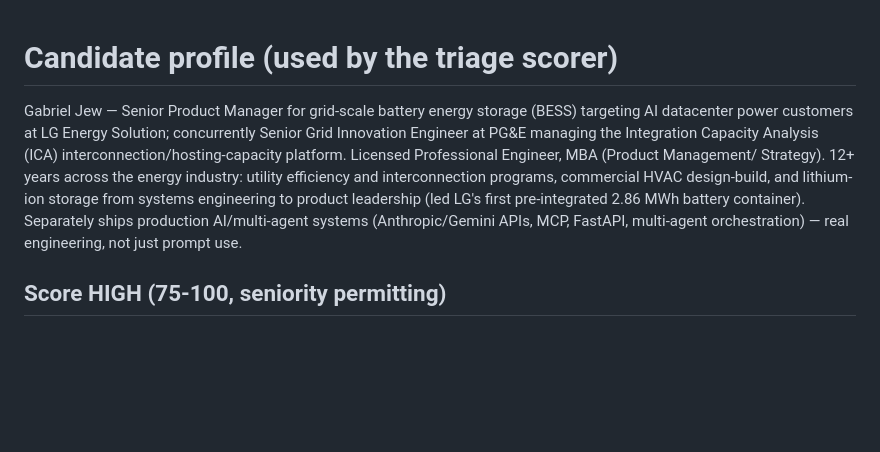
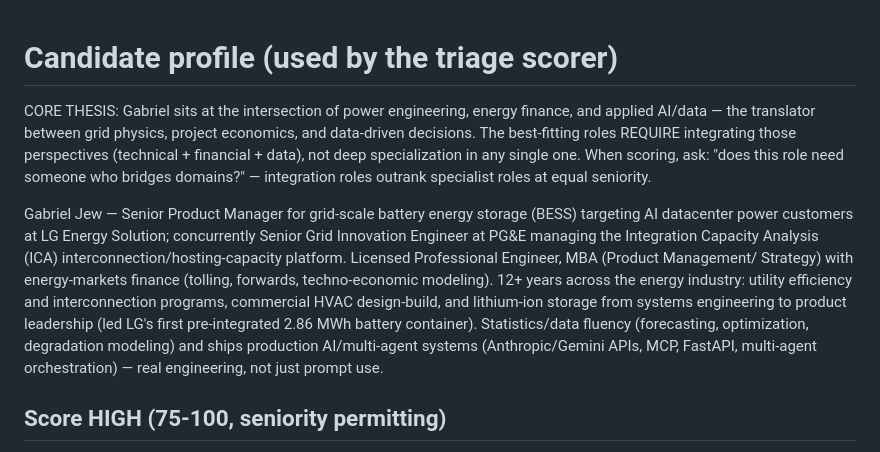
Before and after one commit to gabjew90/Job-watcher, a Markdown page: profile.md, the part around the change. Drawn GitHub-style; blank space fills up the shorter version.

```diff
--- a/profile.md
+++ b/profile.md
@@ -1,14 +1,24 @@
 # Candidate profile (used by the triage scorer)
+
+CORE THESIS: Gabriel sits at the intersection of power engineering, energy
+finance, and applied AI/data — the translator between grid physics, project
+economics, and data-driven decisions. The best-fitting roles REQUIRE
+integrating those perspectives (technical + financial + data), not deep
+specialization in any single one. When scoring, ask: "does this role need
+someone who bridges domains?" — integration roles outrank specialist roles
+at equal seniority.
 
 Gabriel Jew — Senior Product Manager for grid-scale battery energy storage
 (BESS) targeting AI datacenter power customers at LG Energy Solution;
 concurrently Senior Grid Innovation Engineer at PG&E managing the
 Integration Capacity Analysis (ICA) interconnection/hosting-capacity
 platform. Licensed Professional Engineer, MBA (Product Management/
-Strategy). 12+ years across the energy industry: utility efficiency and
+Strategy) with energy-markets finance (tolling, forwards, techno-economic
+modeling). 12+ years across the energy industry: utility efficiency and
 interconnection programs, commercial HVAC design-build, and lithium-ion
 storage from systems engineering to product leadership (led LG's first
-pre-integrated 2.86 MWh battery container). Separately ships production
+pre-integrated 2.86 MWh battery container). Statistics/data fluency
+(forecasting, optimization, degradation modeling) and ships production
 AI/multi-agent systems (Anthropic/Gemini APIs, MCP, FastAPI, multi-agent
 orchestration) — real engineering, not just prompt use.
 
```
Also changed, not shown: experience_library.md (+14 -8 lines).
